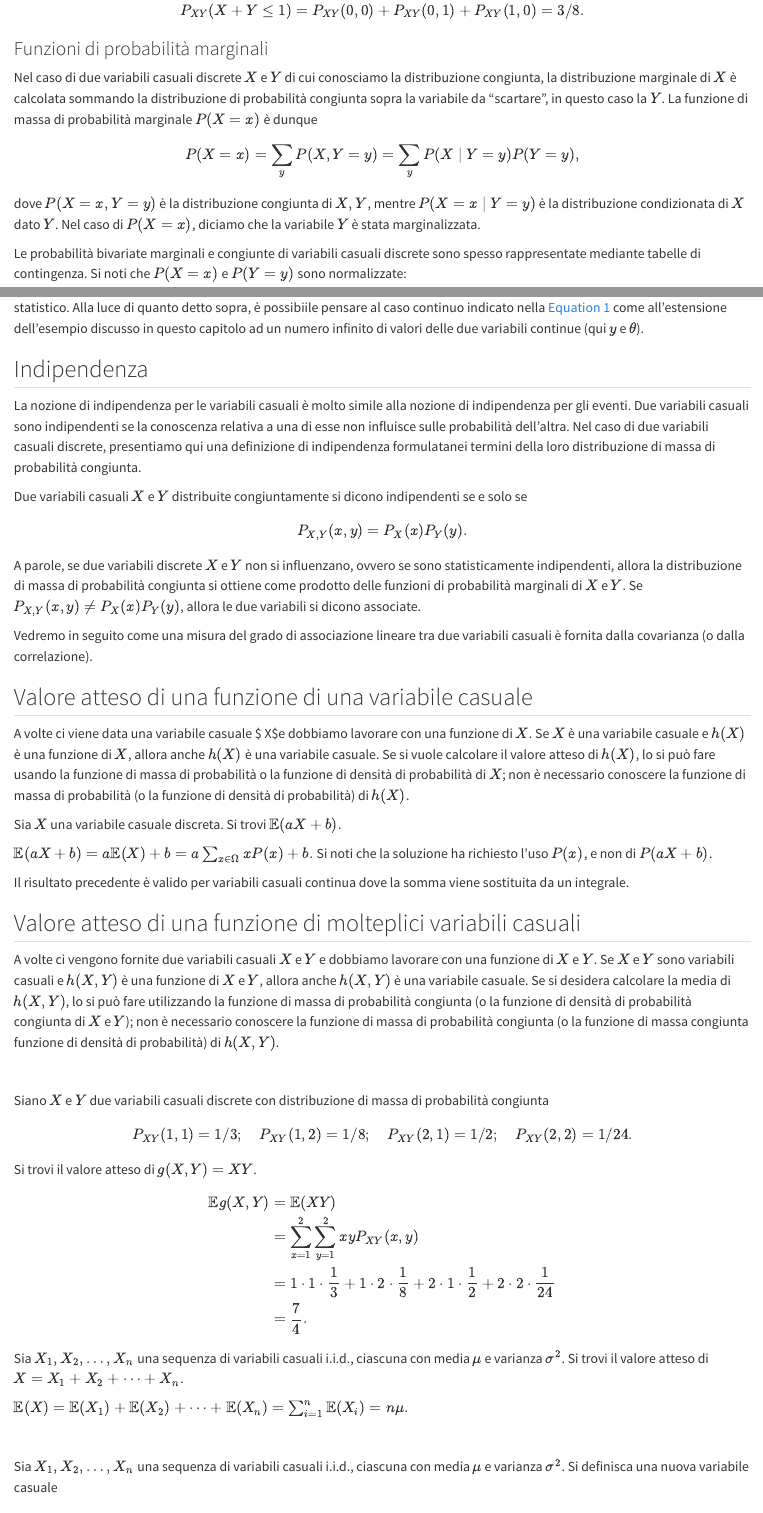
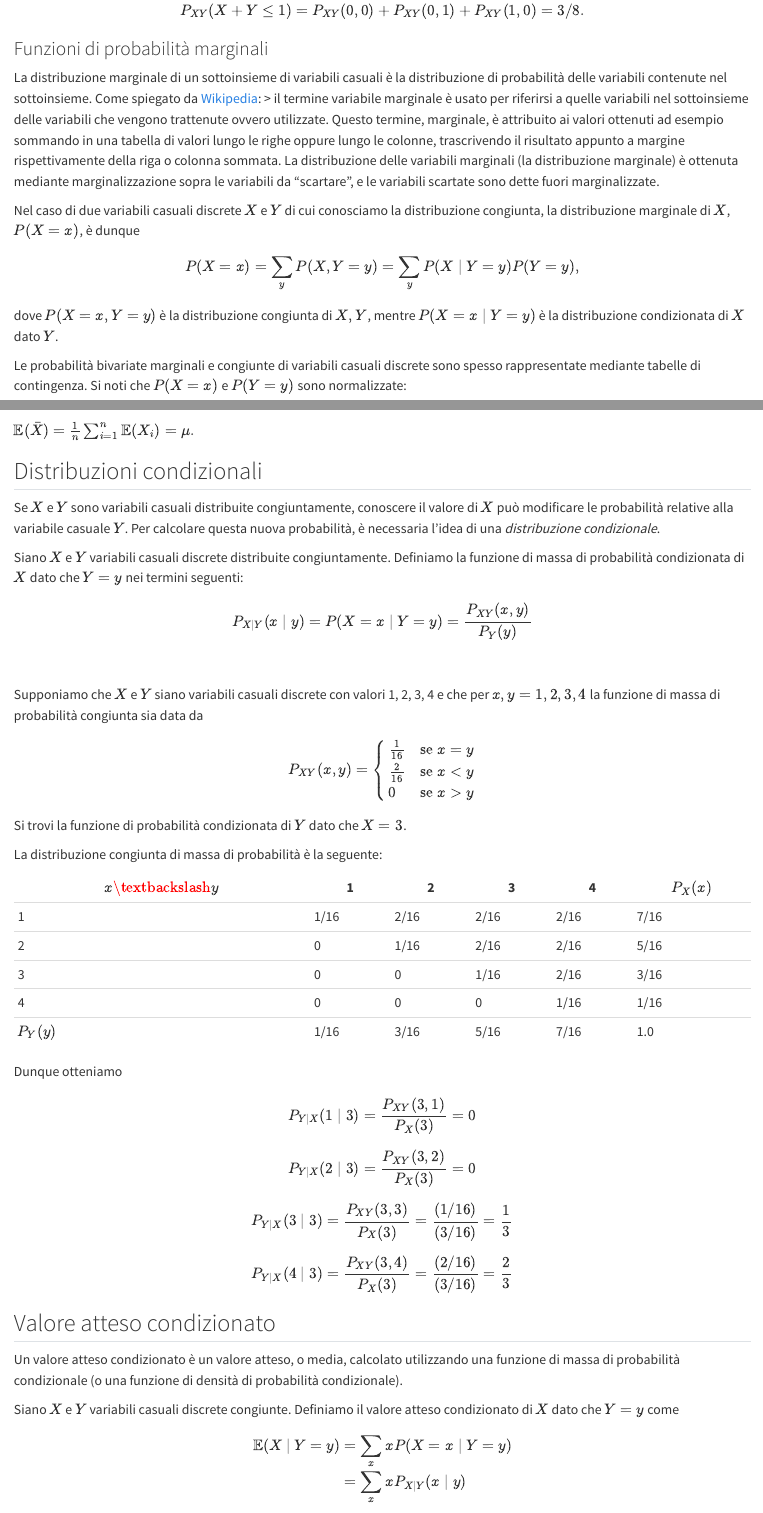
Before and after one commit to ccaudek/data_science, a Quarto document (018_joint_prob.qmd): the page in a window 1100 px wide, from 2450 px down, and a second part further down, joined at a grey line. Rendered offline with R 4.5, knitr and Pandoc in place of Quarto, with nearby package versions.

Commit message:
Changed 018

````diff
--- a/018_joint_prob.qmd
+++ b/018_joint_prob.qmd
@@ -120,16 +109,15 @@ $$
 
 ### Funzioni di probabilità marginali {#sec-marg-distr-discr}
 
-<!-- La distribuzione marginale di un sottoinsieme di variabili casuali è la distribuzione di probabilità delle variabili contenute nel sottoinsieme. Come spiegato da [Wikipedia](https://it.wikipedia.org/wiki/Distribuzione_marginale): *il termine variabile marginale è usato per riferirsi a quelle variabili nel sottoinsieme delle variabili che vengono trattenute ovvero utilizzate. Questo termine, marginale, è attribuito ai valori ottenuti ad esempio sommando in una tabella di valori lungo le righe oppure lungo le colonne, trascrivendo il risultato appunto a margine rispettivamente della riga o colonna sommata. La distribuzione delle variabili marginali (la distribuzione marginale) è ottenuta mediante marginalizzazione sopra le variabili da "scartare", e le variabili scartate sono dette fuori marginalizzate.* -->
+La distribuzione marginale di un sottoinsieme di variabili casuali è la distribuzione di probabilità delle variabili contenute nel sottoinsieme. Come spiegato da [Wikipedia](https://it.wikipedia.org/wiki/Distribuzione_marginale): \> il termine variabile marginale è usato per riferirsi a quelle variabili nel sottoinsieme delle variabili che vengono trattenute ovvero utilizzate. Questo termine, marginale, è attribuito ai valori ottenuti ad esempio sommando in una tabella di valori lungo le righe oppure lungo le colonne, trascrivendo il risultato appunto a margine rispettivamente della riga o colonna sommata. La distribuzione delle variabili marginali (la distribuzione marginale) è ottenuta mediante marginalizzazione sopra le variabili da "scartare", e le variabili scartate sono dette fuori marginalizzate.
 
-Nel caso di due variabili casuali discrete $X$ e $Y$ di cui conosciamo la distribuzione congiunta, la distribuzione marginale di $X$ è calcolata sommando la distribuzione di probabilità congiunta sopra la variabile da "scartare", in questo caso la $Y$. La funzione di massa di probabilità marginale $P(X=x)$ è dunque
+Nel caso di due variabili casuali discrete $X$ e $Y$ di cui conosciamo la distribuzione congiunta, la distribuzione marginale di $X$, $P(X=x)$, è dunque
 
-```{=tex}
-\begin{equation}
+$$
 P(X = x) = \sum_y P(X, Y = y) = \sum_y P(X \mid Y = y) P(Y = y),
-\end{equation}
-```
-dove $P(X = x,Y = y)$ è la distribuzione congiunta di $X, Y$, mentre $P(X = x \mid Y = y)$ è la distribuzione condizionata di $X$ dato $Y$. Nel caso di $P(X=x)$, diciamo che la variabile $Y$ è stata marginalizzata.
+$$
+
+dove $P(X = x,Y = y)$ è la distribuzione congiunta di $X, Y$, mentre $P(X = x \mid Y = y)$ è la distribuzione condizionata di $X$ dato $Y$.
 
 Le probabilità bivariate marginali e congiunte di variabili casuali discrete sono spesso rappresentate mediante tabelle di contingenza. Si noti che $P(X = x)$ e $P(Y = y)$ sono normalizzate:
 
@@ -166,80 +154,6 @@ p(y) = \int_{\theta} p(y, \theta) = \int_{\theta} p(y \mid \theta) p(\theta),
 $$ {#eq-ex-marg-cont}
 
 laddove $y$ e $\theta$ sono due variabili casuali continue -- nello specifico, con $y$ denoteremo i dati e con $\theta$ i parametri di un modello statistico. Alla luce di quanto detto sopra, è possibiile pensare al caso continuo indicato nella @eq-ex-marg-cont come all'estensione dell'esempio discusso in questo capitolo ad un numero infinito di valori delle due variabili continue (qui $y$ e $\theta$).
-
-## Indipendenza
-
-La nozione di indipendenza per le variabili casuali è molto simile alla nozione di indipendenza per gli eventi. Due variabili casuali sono indipendenti se la conoscenza relativa a una di esse non influisce sulle probabilità dell'altra. Nel caso di due variabili casuali discrete, presentiamo qui una definizione di indipendenza formulatanei termini della loro distribuzione di massa di probabilità congiunta.
-
-::: {#def-indep-joint-prob-distr}
-Due variabili casuali $X$ e $Y$ distribuite congiuntamente si dicono indipendenti se e solo se
-
-$$
-P_{X, Y}(x, y) = P_X(x) P_Y(y).
-$$
-:::
-
-A parole, se due variabili discrete $X$ e $Y$ non si influenzano, ovvero se sono statisticamente indipendenti, allora la distribuzione di massa di probabilità congiunta si ottiene come prodotto delle funzioni di probabilità marginali di $X$ e $Y$. Se $P_{X, Y}(x, y) \neq P_X(x) P_Y(y)$, allora le due variabili si dicono associate.
-
-Vedremo in seguito come una misura del grado di associazione lineare tra due variabili casuali è fornita dalla covarianza (o dalla correlazione).
-
-<!-- Per meglio comprendere la @ref(eq:ex-marg-cont) possiamo esaminare il corrispondente caso discreto nel quale sostituiamo semplicemente l'integrale con una somma, il che ci riporta alla situazione descritta nella Sezione @ref(sec:marg-distr-discr). Possiamo dunque scrivere: -->
-
-<!-- \begin{equation} -->
-
-<!-- p(y) = \sum_{\theta} p(y, \theta) = \sum_{\theta} p(y \mid \theta) p(\theta). -->
-
-<!-- (\#eq:ex-marginalization) -->
-
-<!-- \end{equation} -->
-
-<!-- Esaminiamo un semplice esempio numerico. Siano $y$ e $\theta$ due variabili discrete aventi la distribuzione di massa di probabilità congiunta riportata nella tabella @ref(tab:ex-marg). -->
-
-<!-- Table: (\#tab:ex-marg) Distribuzione di probabilità congiunta $p(y, \theta)$ per due variabili casuali discrete. -->
-
-<!--          $y / \theta$    0     1    $p(y)$ -->
-
-<!--   --------------------- ----- ----- -------- -->
-
-<!--             0            0.1  0.2    0.3 -->
-
-<!--             1            0.3  0.4    0.7 -->
-
-<!--     $p(\theta)$          0.4  0.6    1.0 -->
-
-<!--   --------------------- ----- ----- -------- -->
-
-<!-- Applicando la @ref(eq:ex-marginalization), la distribuzione marginale $p(y) = \{0.3, 0.7\}$ può essere trovata nel modo seguente: -->
-
-<!-- $$ -->
-
-<!-- \begin{pmatrix} -->
-
-<!--     0.1 / 0.4 \\ -->
-
-<!--     0.3 / 0.4 -->
-
-<!-- \end{pmatrix} \cdot 0.4 + -->
-
-<!-- \begin{pmatrix} -->
-
-<!--     0.2 / 0.6 \\ -->
-
-<!--     0.4 / 0.6 -->
-
-<!-- \end{pmatrix} \cdot 0.6 = -->
-
-<!-- \begin{pmatrix} -->
-
-<!--     0.3 \\ -->
-
-<!--    0.7 -->
-
-<!-- \end{pmatrix}. -->
-
-<!-- $$ -->
-
-<!-- È possibiile pensare al caso continuo indicato nella @ref(eq:ex-marg-cont) come all'estensione dell'esempio presente ad un numero infinito di valori $\theta$. -->
 
 ## Valore atteso di una funzione di una variabile casuale
 
@@ -311,3 +225,80 @@ detta media campionaria. Si trovi il valore atteso di $\bar{X}$.
 $\mathbb{E}(\bar{X}) = \frac{1}{n} \sum_{i=1}^n \mathbb{E}(X_i) = \mu.$
 :::
 
+## Distribuzioni condizionali
+
+Se $X$ e $Y$ sono variabili casuali distribuite congiuntamente, conoscere il valore di $X$ può modificare le probabilità relative alla variabile casuale $Y$. Per calcolare questa nuova probabilità, è necessaria l'idea di una *distribuzione condizionale*.
+
+::: {#def-conditional-distribution}
+Siano $X$ e $Y$ variabili casuali discrete distribuite congiuntamente. Definiamo la funzione di massa di probabilità condizionata di $X$ dato che $Y = y$ nei termini seguenti:
+
+$$
+P_{X \mid Y} (x \mid y) = P(X = x \mid Y = y) = \frac{P_{XY} (x, y)}{P_Y(y)}
+$$
+:::
+
+::: {#exr-conditional-distribution}
+\
+
+Supponiamo che $X$ e $Y$ siano variabili casuali discrete con valori 1, 2, 3, 4 e che per $x,y = 1, 2, 3, 4$ la funzione di massa di probabilità congiunta sia data da
+
+$$
+\begin{equation}
+  P_{XY}(x,y) =
+    \begin{cases}
+      \frac{1}{16} & \text{se $x = y$}\\
+      \frac{2}{16} & \text{se $x < y$}\\
+      0 & \text{se $x > y$}
+    \end{cases}
+\end{equation}
+$$
+
+Si trovi la funzione di probabilità condizionata di $Y$ dato che $X = 3$.
+:::
+
+::: solution
+La distribuzione congiunta di massa di probabilità è la seguente:
+
+| $x \textbackslash y$ | 1    | 2    | 3    | 4    | $P_X(x)$ |
+|----------------------|------|------|------|------|----------|
+| 1                    | 1/16 | 2/16 | 2/16 | 2/16 | 7/16     |
+| 2                    | 0    | 1/16 | 2/16 | 2/16 | 5/16     |
+| 3                    | 0    | 0    | 1/16 | 2/16 | 3/16     |
+| 4                    | 0    | 0    | 0    | 1/16 | 1/16     |
+| $P_Y(y)$             | 1/16 | 3/16 | 5/16 | 7/16 | 1.0      |
+
+Dunque otteniamo
+
+$$
+P_{Y\mid X}(1 \mid 3) =  \frac{P_{XY}(3,1)}{P_X(3)} = 0
+$$
+
+$$
+P_{Y\mid X}(2 \mid 3) =  \frac{P_{XY}(3,2)}{P_X(3)} = 0
+$$
+
+$$
+P_{Y\mid X}(3 \mid 3) =  \frac{P_{XY}(3,3)}{P_X(3)} = \frac{(1/16)}{(3/16)} = \frac{1}{3}
+$$
+
+$$
+P_{Y\mid X}(4 \mid 3) =  \frac{P_{XY}(3,4)}{P_X(3)} = \frac{(2/16)}{(3/16)} = \frac{2}{3}
+$$
+:::
+
+## Valore atteso condizionato
+
+Un valore atteso condizionato è un valore atteso, o media, calcolato utilizzando una funzione di massa di probabilità condizionale (o una funzione di densità di probabilità condizionale).
+
+::: {#def-conditional-expectation}
+Siano $X$ e $Y$ variabili casuali discrete congiunte. Definiamo il valore atteso condizionato di $X$ dato che $Y = y$ come
+
+$$
+\begin{align}
+\mathbb{E} (X \mid Y = y) &= \sum_x x P(X = x \mid Y = y)\notag\\
+ &= \sum_x x P_{X \mid Y}(x \mid y) \notag
+\end{align}
+$$
+:::
+
+::: {#exr-conditional-expectation}
--- a/_quarto.yml
+++ b/_quarto.yml
@@ -7,9 +7,9 @@ book:
   author: "Corrado Caudek"
   # cover-image: images/cover.png
   site-url: https://rstudio-education.github.io/hopr/
-  repo-url: https://github.com/ccaudek/datascience/
+  repo-url: https://github.com/ccaudek/data_science/
   repo-branch: master
-  repo-actions: [edit]
+  # repo-actions: [edit]
   language: _language.yml
   chapters:
     - index.qmd
````
Also changed, not shown: docs/search.json, 018_joint_prob.qmd (78 more changed lines), 14 other files.
